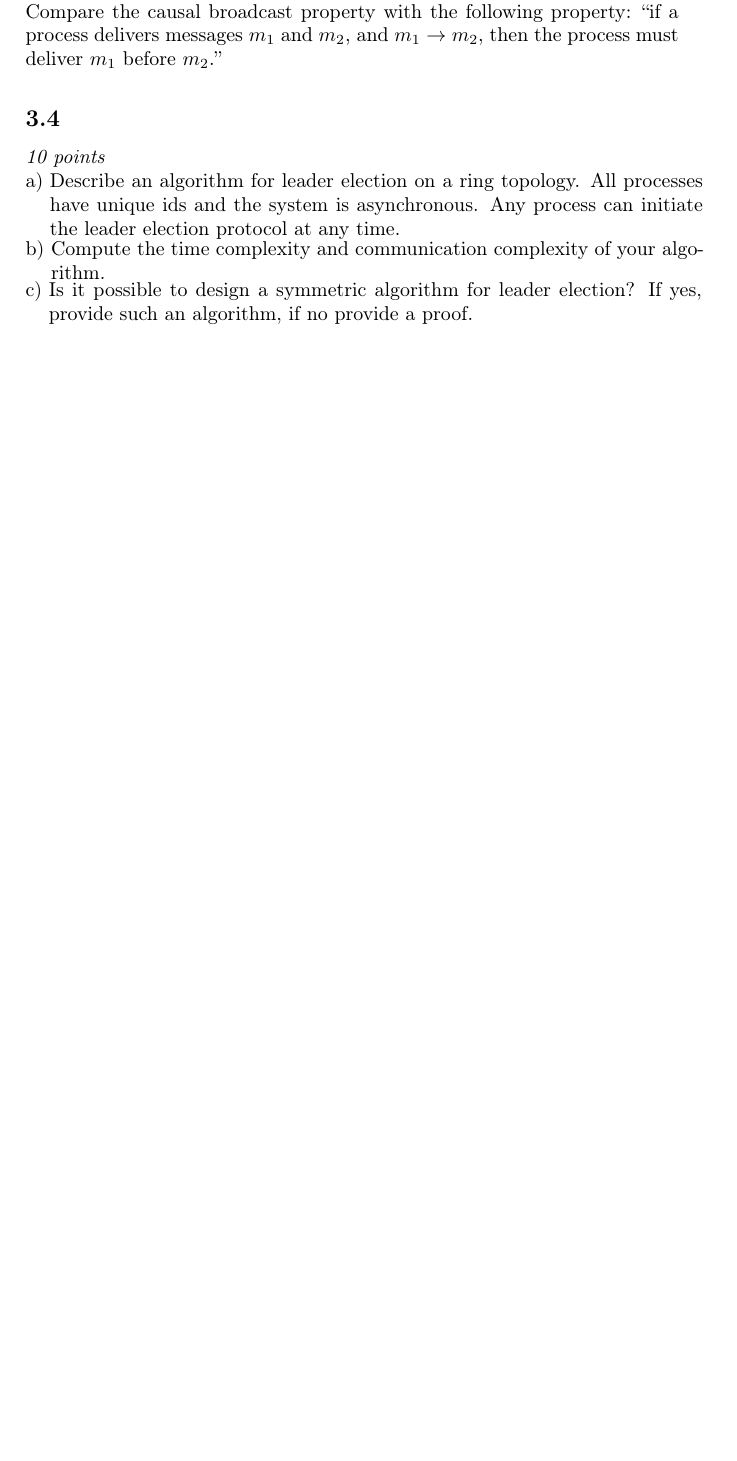
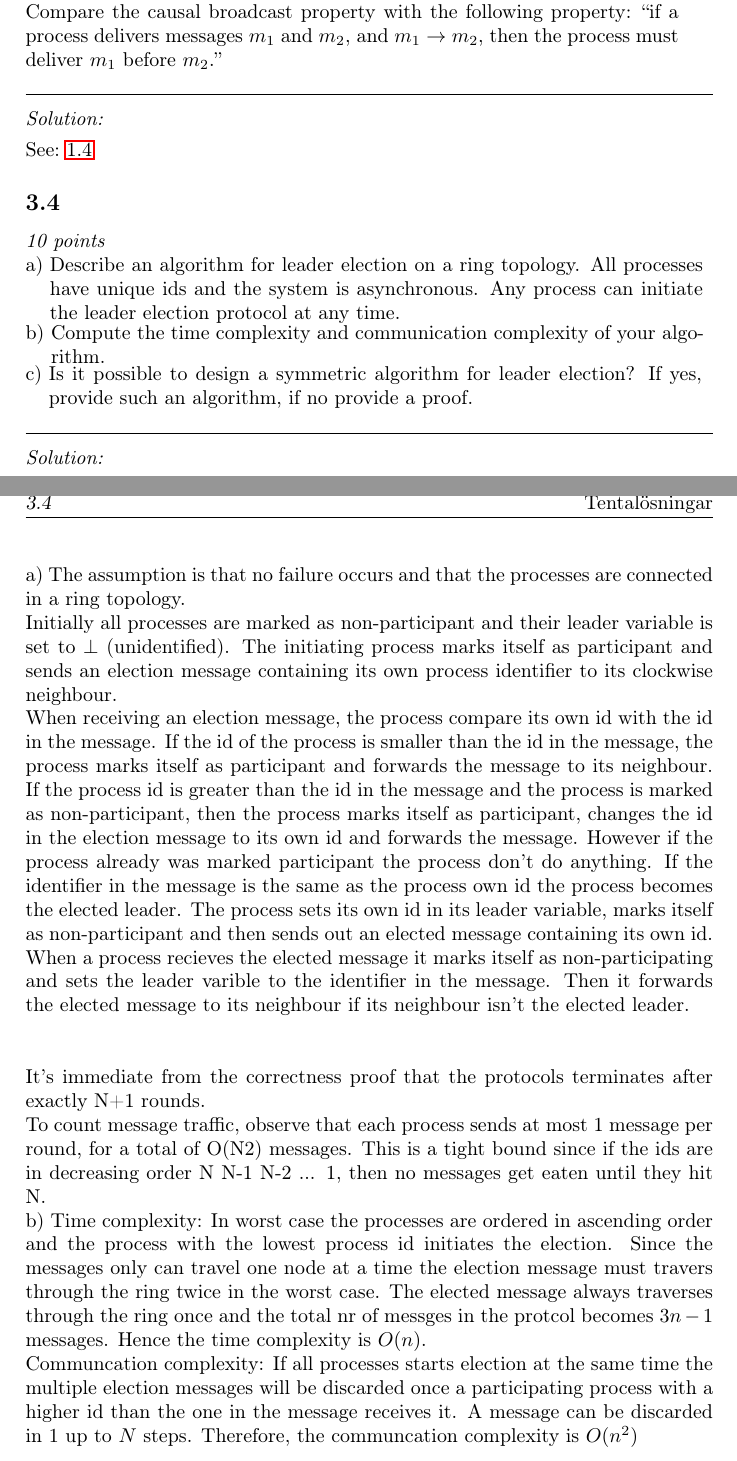
Before and after one commit to sebastiw/Advanced_Distributed, a LaTeX problem sheet (exams.tex): part of page 16 of 21 before the commit and two parts of pages 16 and 17 of 23 after it, the two joined at a grey line, cut so that both start at the same text, the shorter picture padded with empty space. Compiled offline with pdfLaTeX.

Commit message:
added solutions to some questions

```diff
--- a/exams.tex
+++ b/exams.tex
@@ -7,6 +7,7 @@
 \usepackage{listings}
 \usepackage{caption}
 \usetikzlibrary{decorations.pathmorphing,shapes,arrows,positioning,calc,fit,petri}
+\setlength\parindent{0pt}
 %% == Commands ================================================
 \newcommand{\coursecode}{TDA297}
 \newcommand{\coursename}{Distributed Systems II (Advanced)}
@@ -809,7 +810,8 @@ b) Sequential consistency is not compositional. If sequential consistency were c
   ``if a process delivers messages $m_1$ and $m_2$, and $m_1 \rightarrow
   m_2$, then the process must deliver $m_1$ before $m_2$.''
 }
-
+\solution{See:~\ref{2012-03:causal}}
+%
 \points{10}
 \question[a)]{
   Describe an algorithm for leader election on a ring topology. All
@@ -824,7 +826,49 @@ Compute the time complexity and communication complexity of
   Is it possible to design a symmetric algorithm for leader
   election? If yes, provide such an algorithm, if no provide a proof.
 }
+%
+\solution{
+a) The assumption is that no failure occurs and that the processes are
+  connected in a ring topology. \\
+  Initially all processes are marked as non-participant and their leader
+  variable is set to $\bot$ (unidentified). The initiating process marks
+  itself as participant and sends an election message containing its
+  own process identifier to its clockwise neighbour. \\
+  When receiving an election message, the process compare its own id with
+  the id in the message. If the id of the process is smaller than the id
+  in the message, the process marks itself as participant and forwards the
+  message to its neighbour. If the process id is greater than the id in the
+  message and the process is marked as non-participant, then the process
+  marks itself as participant, changes the id in the election message to
+  its own id and forwards the message. However if the process already was
+  marked participant the process don't do anything. If the identifier in
+  the message is the same as the process own id the process becomes the
+  elected leader. The process sets its own id in its leader variable, marks
+  itself as non-participant and then sends out an elected message containing
+  its own id. When a process recieves the elected message it marks itself
+  as non-participating and sets the leader varible to the identifier in
+  the message. Then it forwards the elected message to its neighbour if its
+  neighbour isn't the elected leader. \\ \\
 
+  It's immediate from the correctness proof that the protocols terminates after exactly N+1 rounds.
+
+To count message traffic, observe that each process sends at most 1 message per round, for a total of O(N2) messages. This is a tight bound since if the ids are in decreasing order N N-1 N-2 ... 1, then no messages get eaten until they hit N.
+
+  b) Time complexity:
+  In worst case the processes are ordered in ascending order and the process
+  with the lowest process id initiates the election. Since the messages only
+  can travel one node at a time the election message must travers through the
+  ring twice in the worst case. The elected message always traverses through the
+  ring once and the total nr of messges in the protcol becomes $3n-1$ messages.
+  Hence the time complexity is $O(n)$. \\
+  %
+  Communcation complexity:
+  If all processes starts election at the same time the multiple election messages
+  will be discarded once a participating process with a higher id than the one in
+  the message receives it. A message can be discarded in $1$ up to $N$ steps.
+  Therefore, the communcation complexity is $O(n^2)$
+}
+%
 \points{15}
 \question[a)]{
   Eric wants to build a replicated storage system. In his
```
Also changed, not shown: exams.tex (4 more changed lines).
